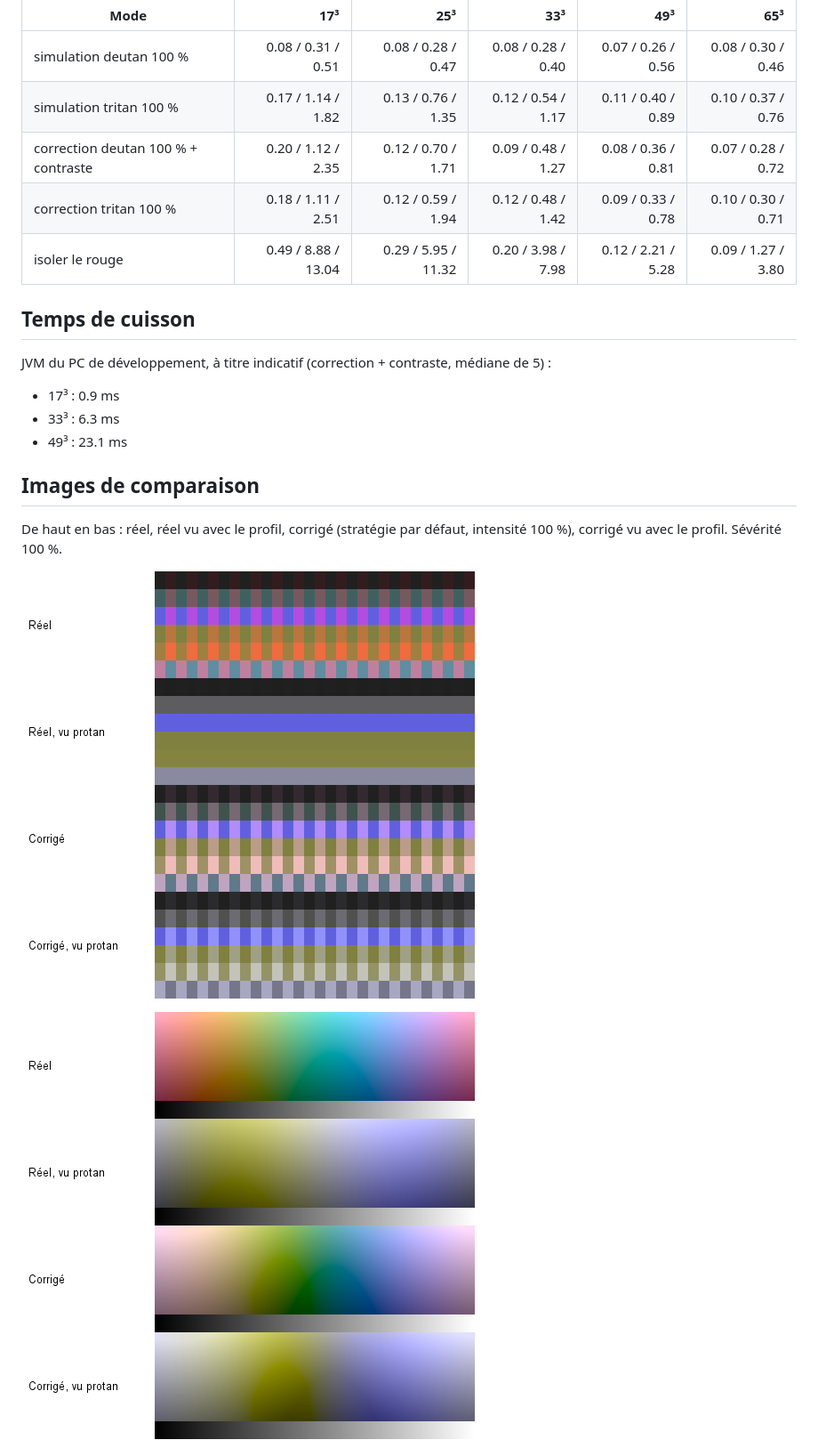
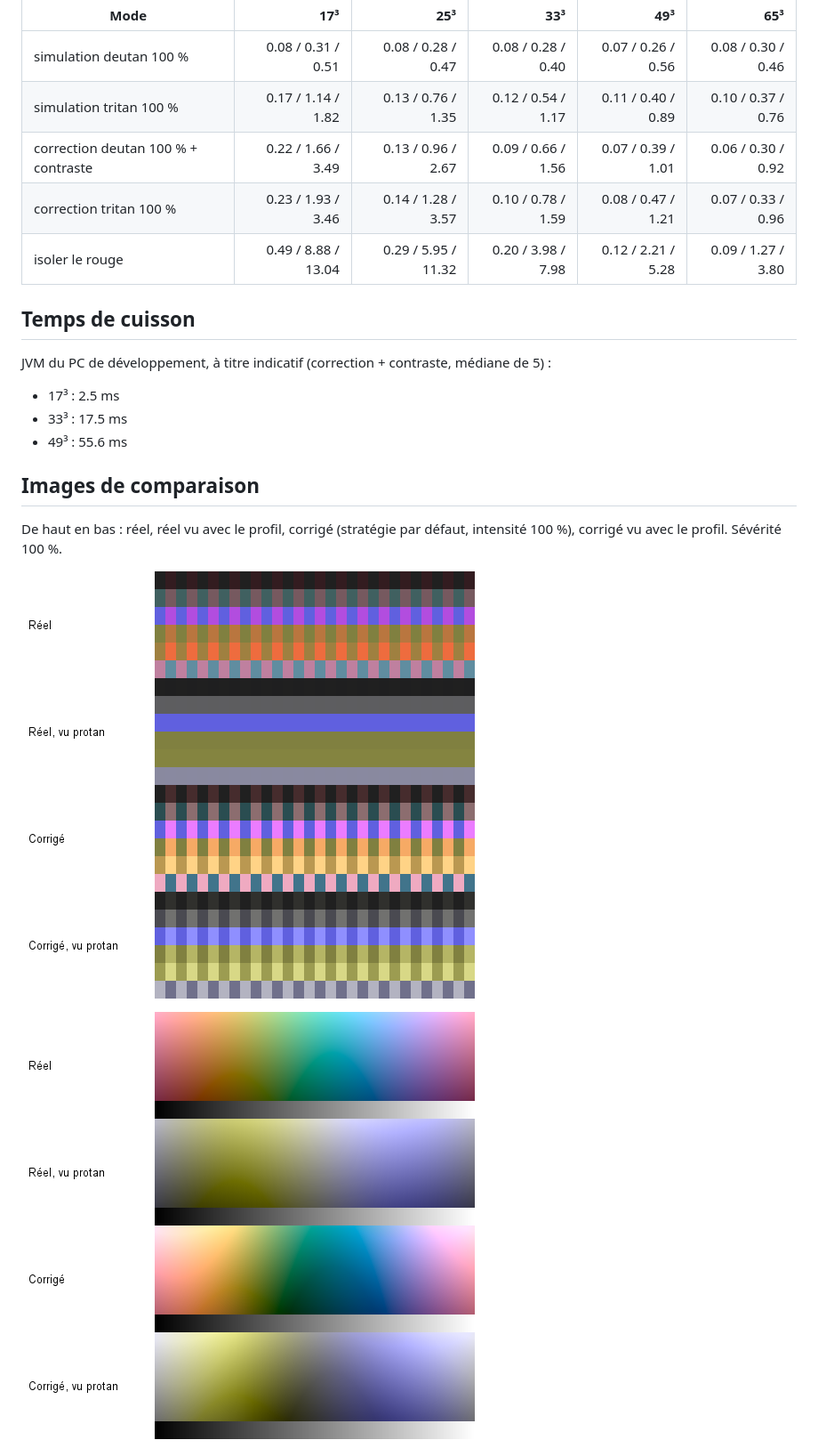
Before and after one commit to j3ffx/nuance, a Markdown page: docs/report/measurements.md, the part around one of its changes. Shown at 89% size. Drawn GitHub-style; pictures changed too: docs/report/images/protan-rayures.png, docs/report/images/protan-teintes.png.

```diff
--- a/docs/report/measurements.md
+++ b/docs/report/measurements.md
@@ -85,17 +85,17 @@ Chaque stratégie est réglée pour modifier l’image d’un ΔE moyen de 8, pu
 |---|---:|---:|---:|---:|---:|
 | simulation deutan 100 % | 0.08 / 0.31 / 0.51 | 0.08 / 0.28 / 0.47 | 0.08 / 0.28 / 0.40 | 0.07 / 0.26 / 0.56 | 0.08 / 0.30 / 0.46 |
 | simulation tritan 100 % | 0.17 / 1.14 / 1.82 | 0.13 / 0.76 / 1.35 | 0.12 / 0.54 / 1.17 | 0.11 / 0.40 / 0.89 | 0.10 / 0.37 / 0.76 |
-| correction deutan 100 % + contraste | 0.20 / 1.12 / 2.35 | 0.12 / 0.70 / 1.71 | 0.09 / 0.48 / 1.27 | 0.08 / 0.36 / 0.81 | 0.07 / 0.28 / 0.72 |
-| correction tritan 100 % | 0.18 / 1.11 / 2.51 | 0.12 / 0.59 / 1.94 | 0.12 / 0.48 / 1.42 | 0.09 / 0.33 / 0.78 | 0.10 / 0.30 / 0.71 |
+| correction deutan 100 % + contraste | 0.22 / 1.66 / 3.49 | 0.13 / 0.96 / 2.67 | 0.09 / 0.66 / 1.56 | 0.07 / 0.39 / 1.01 | 0.06 / 0.30 / 0.92 |
+| correction tritan 100 % | 0.23 / 1.93 / 3.46 | 0.14 / 1.28 / 3.57 | 0.10 / 0.78 / 1.59 | 0.08 / 0.47 / 1.21 | 0.07 / 0.33 / 0.96 |
 | isoler le rouge | 0.49 / 8.88 / 13.04 | 0.29 / 5.95 / 11.32 | 0.20 / 3.98 / 7.98 | 0.12 / 2.21 / 5.28 | 0.09 / 1.27 / 3.80 |
 
 ## Temps de cuisson
 
 JVM du PC de développement, à titre indicatif (correction + contraste, médiane de 5) :
 
-- 17³ : 0.9 ms
-- 33³ : 6.3 ms
-- 49³ : 23.1 ms
+- 17³ : 2.5 ms
+- 33³ : 17.5 ms
+- 49³ : 55.6 ms
 
 ## Images de comparaison
 
```
Also changed, not shown: other parts of docs/report/measurements.md (+42 -42 lines), docs/report/images/deutan-rayures.png, docs/report/images/deutan-teintes.png, docs/report/images/tritan-rayures.png, docs/report/images/tritan-teintes.png.
